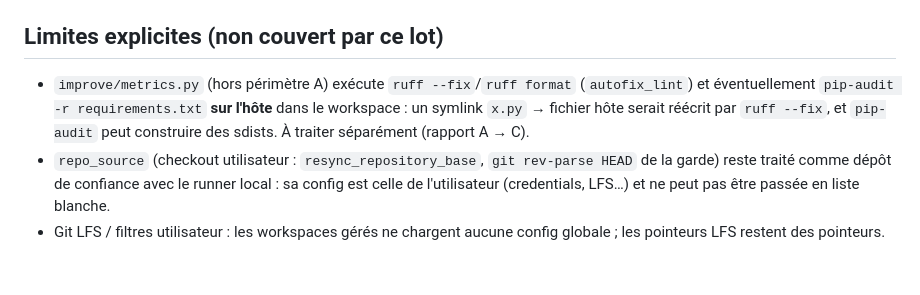
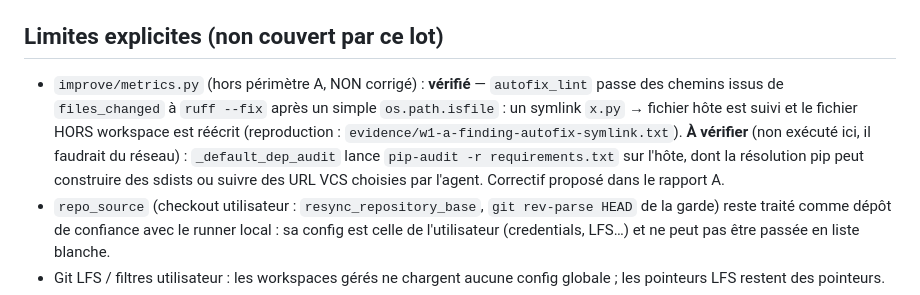
Before and after one commit to VynoDePal/Collegue, a Markdown page: docs/consolidation/w1-isolation.md, the part around the change. GitHub-like rendering; blank space fills up the shorter version.

Commit message:
Documenter précisément les limites de la frontière Git (finding autofix_lint vérifié)
autofix_lint (improve/metrics.py, hors périmètre A) est vérifié comme suivant un
symlink et réécrivant un fichier hors workspace ; pip-audit sur l'hôte est noté
« à vérifier » (non exécuté). Aucun changement de code.

Co-Authored-By: Claude Sonnet 5.5 <noreply@anthropic.com>

```diff
--- a/docs/consolidation/w1-isolation.md
+++ b/docs/consolidation/w1-isolation.md
@@ -107,11 +107,14 @@ Changement de comportement volontaire :
 
 ## Limites explicites (non couvert par ce lot)
 
-- `improve/metrics.py` (hors périmètre A) exécute `ruff --fix`/`ruff format`
-  (`autofix_lint`) et éventuellement `pip-audit -r requirements.txt` **sur l'hôte**
-  dans le workspace : un symlink `x.py` → fichier hôte serait réécrit par
-  `ruff --fix`, et `pip-audit` peut construire des sdists. À traiter séparément
-  (rapport A → C).
+- `improve/metrics.py` (hors périmètre A, NON corrigé) : **vérifié** —
+  `autofix_lint` passe des chemins issus de `files_changed` à `ruff --fix` après un
+  simple `os.path.isfile` : un symlink `x.py` → fichier hôte est suivi et le fichier
+  HORS workspace est réécrit (reproduction :
+  `evidence/w1-a-finding-autofix-symlink.txt`). **À vérifier** (non exécuté ici, il
+  faudrait du réseau) : `_default_dep_audit` lance `pip-audit -r requirements.txt` sur
+  l'hôte, dont la résolution pip peut construire des sdists ou suivre des URL VCS
+  choisies par l'agent. Correctif proposé dans le rapport A.
 - `repo_source` (checkout utilisateur : `resync_repository_base`,
   `git rev-parse HEAD` de la garde) reste traité comme dépôt de confiance avec le
   runner local : sa config est celle de l'utilisateur (credentials, LFS…) et ne
```
